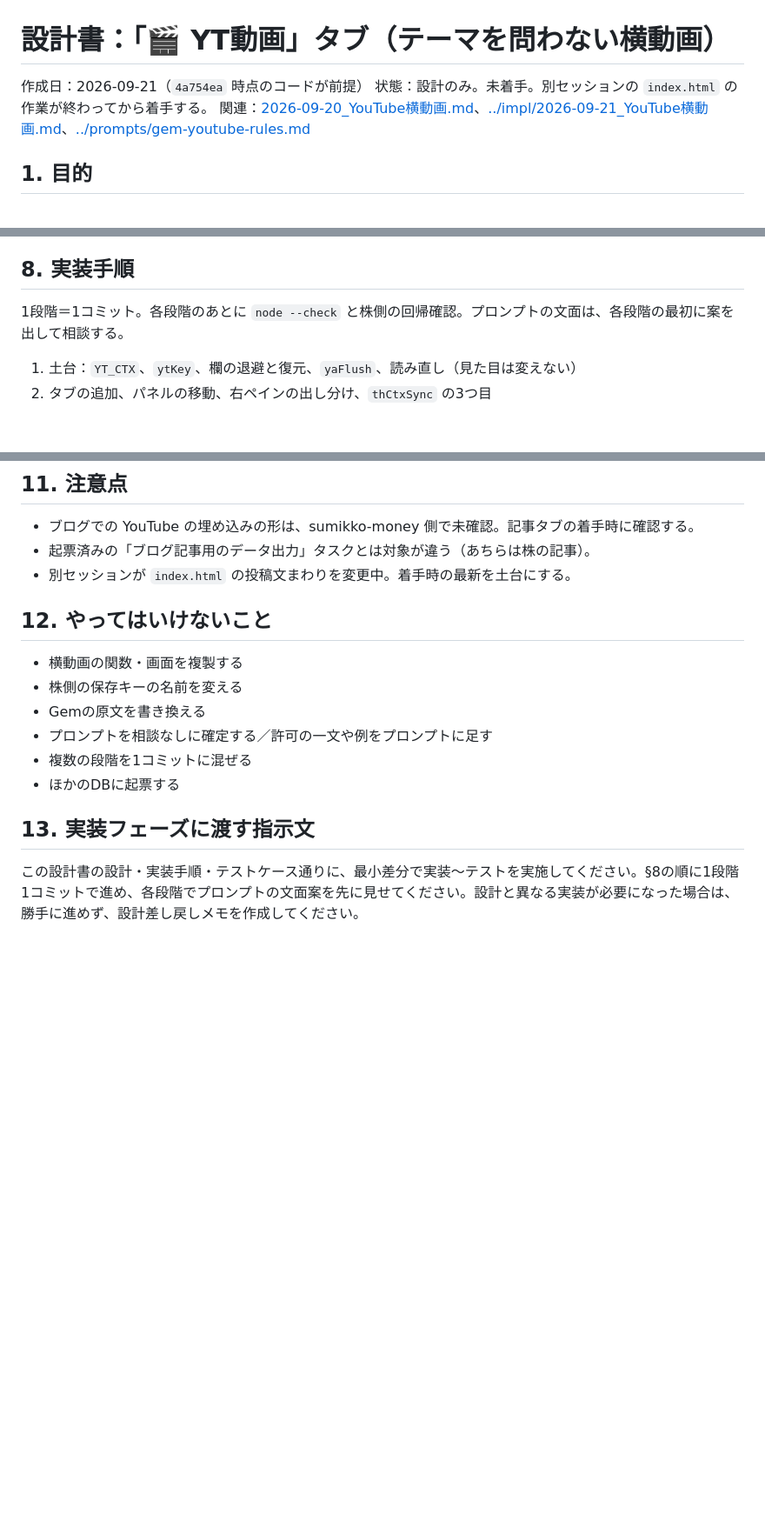
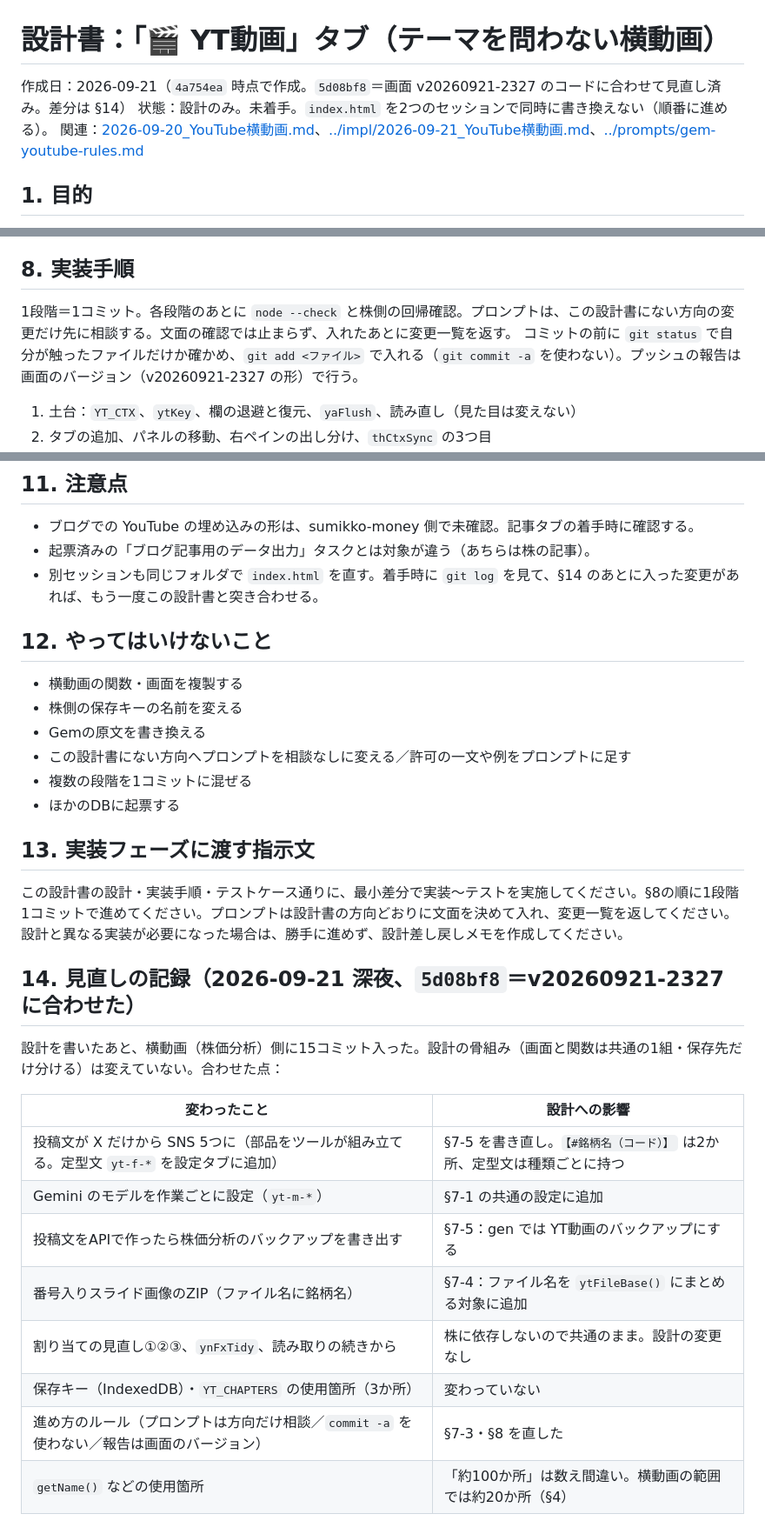
Before and after one commit to ziqebPmH473/kessan-tool, a Markdown page: docs/design/2026-09-21_YT動画タブ.md, 3 parts joined by grey strips. Shown at 87% size. Drawn GitHub-style; blank space fills up the shorter version.

Commit message:
設計: YT動画タブの設計書を v20260921-2327 のコードに合わせて見直し（SNS5つ・モデル設定・自動バックアップ・ファイル名・進め方）
Co-Authored-By: Claude Fable 5.1 <noreply@anthropic.com>

```diff
--- a/docs/design/2026-09-21_YT動画タブ.md
+++ b/docs/design/2026-09-21_YT動画タブ.md
@@ -1,7 +1,7 @@
 # 設計書：「🎬 YT動画」タブ（テーマを問わない横動画）
 
-作成日：2026-09-21（`4a754ea` 時点のコードが前提）
-状態：設計のみ。未着手。別セッションの `index.html` の作業が終わってから着手する。
+作成日：2026-09-21（`4a754ea` 時点で作成。`5d08bf8`＝画面 v20260921-2327 のコードに合わせて見直し済み。差分は §14）
+状態：設計のみ。未着手。`index.html` を2つのセッションで同時に書き換えない（順番に進める）。
 関連：[2026-09-20_YouTube横動画.md](2026-09-20_YouTube横動画.md)、[../impl/2026-09-21_YouTube横動画.md](../impl/2026-09-21_YouTube横動画.md)、[../prompts/gem-youtube-rules.md](../prompts/gem-youtube-rules.md)
 
 ## 1. 目的
@@ -134,7 +143,8 @@
 
 ## 8. 実装手順
 
-1段階＝1コミット。各段階のあとに `node --check` と株側の回帰確認。プロンプトの文面は、各段階の最初に案を出して相談する。
+1段階＝1コミット。各段階のあとに `node --check` と株側の回帰確認。プロンプトは、この設計書にない方向の変更だけ先に相談する。文面の確認では止まらず、入れたあとに変更一覧を返す。
+コミットの前に `git status` で自分が触ったファイルだけか確かめ、`git add <ファイル>` で入れる（`git commit -a` を使わない）。プッシュの報告は画面のバージョン（v20260921-2327 の形）で行う。
 
 1. 土台：`YT_CTX`、`ytKey`、欄の退避と復元、`yaFlush`、読み直し（見た目は変えない）
 2. タブの追加、パネルの移動、右ペインの出し分け、`thCtxSync` の3つ目
@@ -177,17 +187,32 @@
 
 - ブログでの YouTube の埋め込みの形は、sumikko-money 側で未確認。記事タブの着手時に確認する。
 - 起票済みの「ブログ記事用のデータ出力」タスクとは対象が違う（あちらは株の記事）。
-- 別セッションが `index.html` の投稿文まわりを変更中。着手時の最新を土台にする。
+- 別セッションも同じフォルダで `index.html` を直す。着手時に `git log` を見て、§14 のあとに入った変更があれば、もう一度この設計書と突き合わせる。
 
 ## 12. やってはいけないこと
 
 - 横動画の関数・画面を複製する
 - 株側の保存キーの名前を変える
 - Gemの原文を書き換える
-- プロンプトを相談なしに確定する／許可の一文や例をプロンプトに足す
+- この設計書にない方向へプロンプトを相談なしに変える／許可の一文や例をプロンプトに足す
 - 複数の段階を1コミットに混ぜる
 - ほかのDBに起票する
 
 ## 13. 実装フェーズに渡す指示文
 
-この設計書の設計・実装手順・テストケース通りに、最小差分で実装〜テストを実施してください。§8の順に1段階1コミットで進め、各段階でプロンプトの文面案を先に見せてください。設計と異なる実装が必要になった場合は、勝手に進めず、設計差し戻しメモを作成してください。
+この設計書の設計・実装手順・テストケース通りに、最小差分で実装〜テストを実施してください。§8の順に1段階1コミットで進めてください。プロンプトは設計書の方向どおりに文面を決めて入れ、変更一覧を返してください。設計と異なる実装が必要になった場合は、勝手に進めず、設計差し戻しメモを作成してください。
+
+## 14. 見直しの記録（2026-09-21 深夜、`5d08bf8`＝v20260921-2327 に合わせた）
+
+設計を書いたあと、横動画（株価分析）側に15コミット入った。設計の骨組み（画面と関数は共通の1組・保存先だけ分ける）は変えていない。合わせた点：
+
+| 変わったこと | 設計への影響 |
+|---|---|
+| 投稿文が X だけから SNS 5つに（部品をツールが組み立てる。定型文 `yt-f-*` を設定タブに追加） | §7-5 を書き直し。`【#銘柄名（コード）】` は2か所、定型文は種類ごとに持つ |
+| Gemini のモデルを作業ごとに設定（`yt-m-*`） | §7-1 の共通の設定に追加 |
+| 投稿文をAPIで作ったら株価分析のバックアップを書き出す | §7-5：gen では YT動画のバックアップにする |
+| 番号入りスライド画像のZIP（ファイル名に銘柄名） | §7-4：ファイル名を `ytFileBase()` にまとめる対象に追加 |
+| 割り当ての見直し①②③、`ynFxTidy`、読み取りの続きから | 株に依存しないので共通のまま。設計の変更なし |
+| 保存キー（IndexedDB）・`YT_CHAPTERS` の使用箇所（3か所） | 変わっていない |
+| 進め方のルール（プロンプトは方向だけ相談／`commit -a` を使わない／報告は画面のバージョン） | §7-3・§8 を直した |
+| `getName()` などの使用箇所 | 「約100か所」は数え間違い。横動画の範囲では約20か所（§4） |
```
Also changed, not shown: other parts of docs/design/2026-09-21_YT動画タブ.md (+15 -6 lines).
